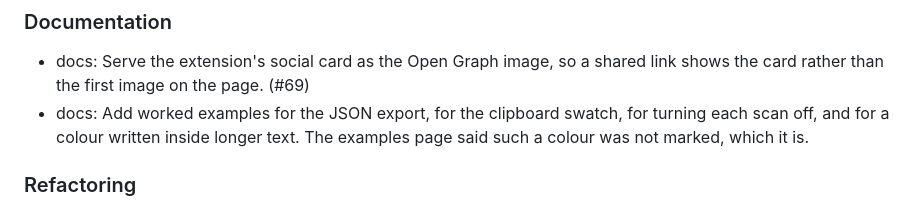
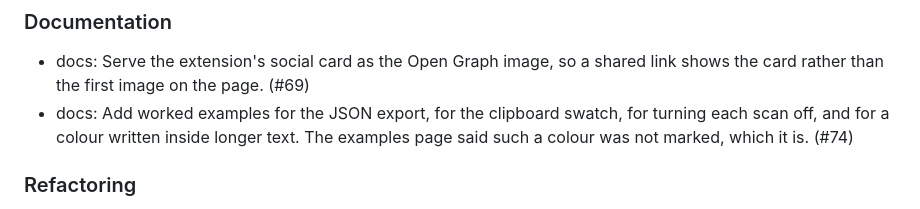
Before and after one commit to mcanouil/quarto-preview-colour, a Markdown page: CHANGELOG.md, the part around the change. GitHub-like rendering.

Commit message:
docs: add a pull request reference to a changelog entry
The worked-examples entry was missing its pull request reference, #74.

```diff
--- a/CHANGELOG.md
+++ b/CHANGELOG.md
@@ -14,7 +14,7 @@
 ### Documentation
 
 - docs: Serve the extension's social card as the Open Graph image, so a shared link shows the card rather than the first image on the page. (#69)
-- docs: Add worked examples for the JSON export, for the clipboard swatch, for turning each scan off, and for a colour written inside longer text. The examples page said such a colour was not marked, which it is.
+- docs: Add worked examples for the JSON export, for the clipboard swatch, for turning each scan off, and for a colour written inside longer text. The examples page said such a colour was not marked, which it is. (#74)
 
 ### Refactoring
 
```
